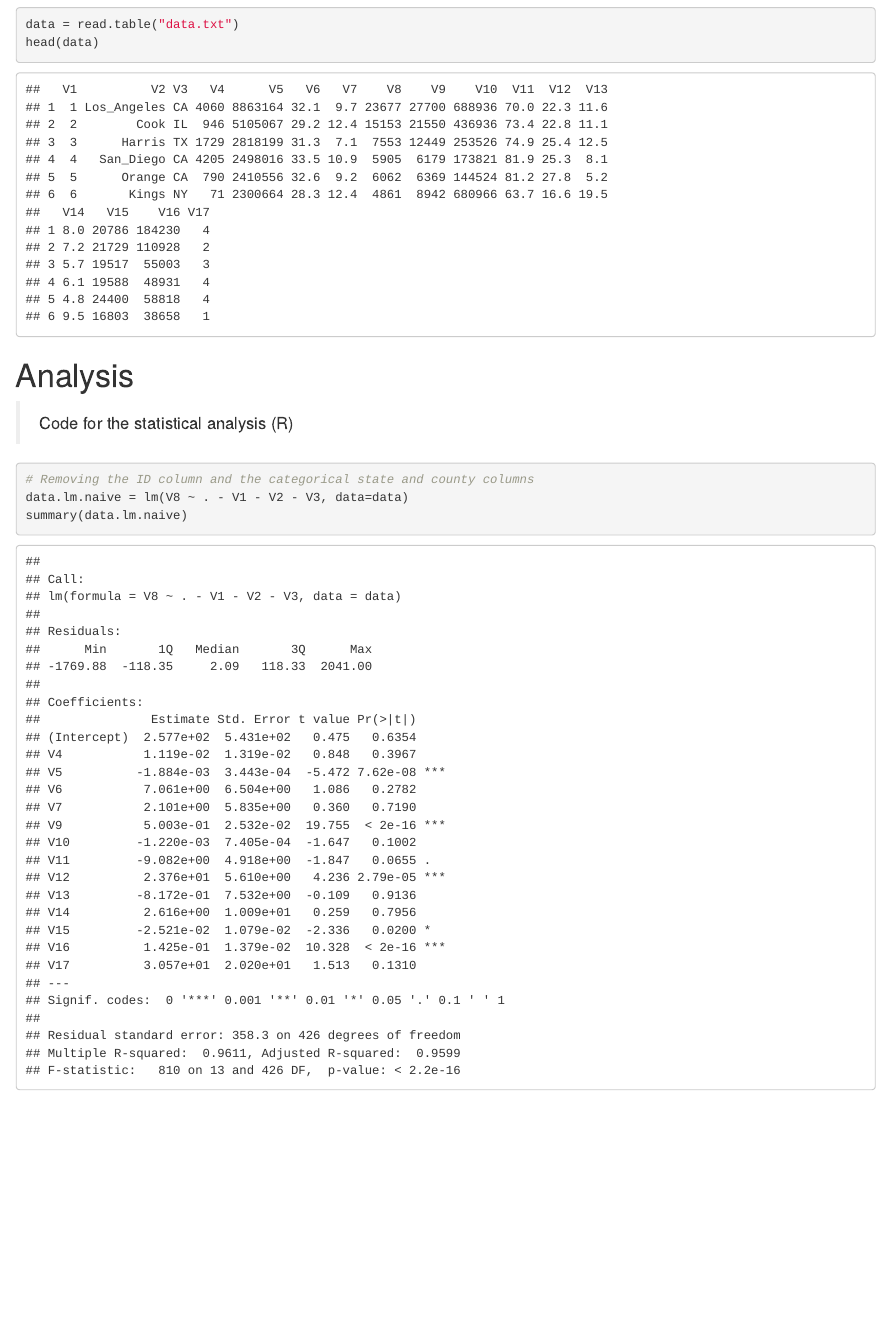
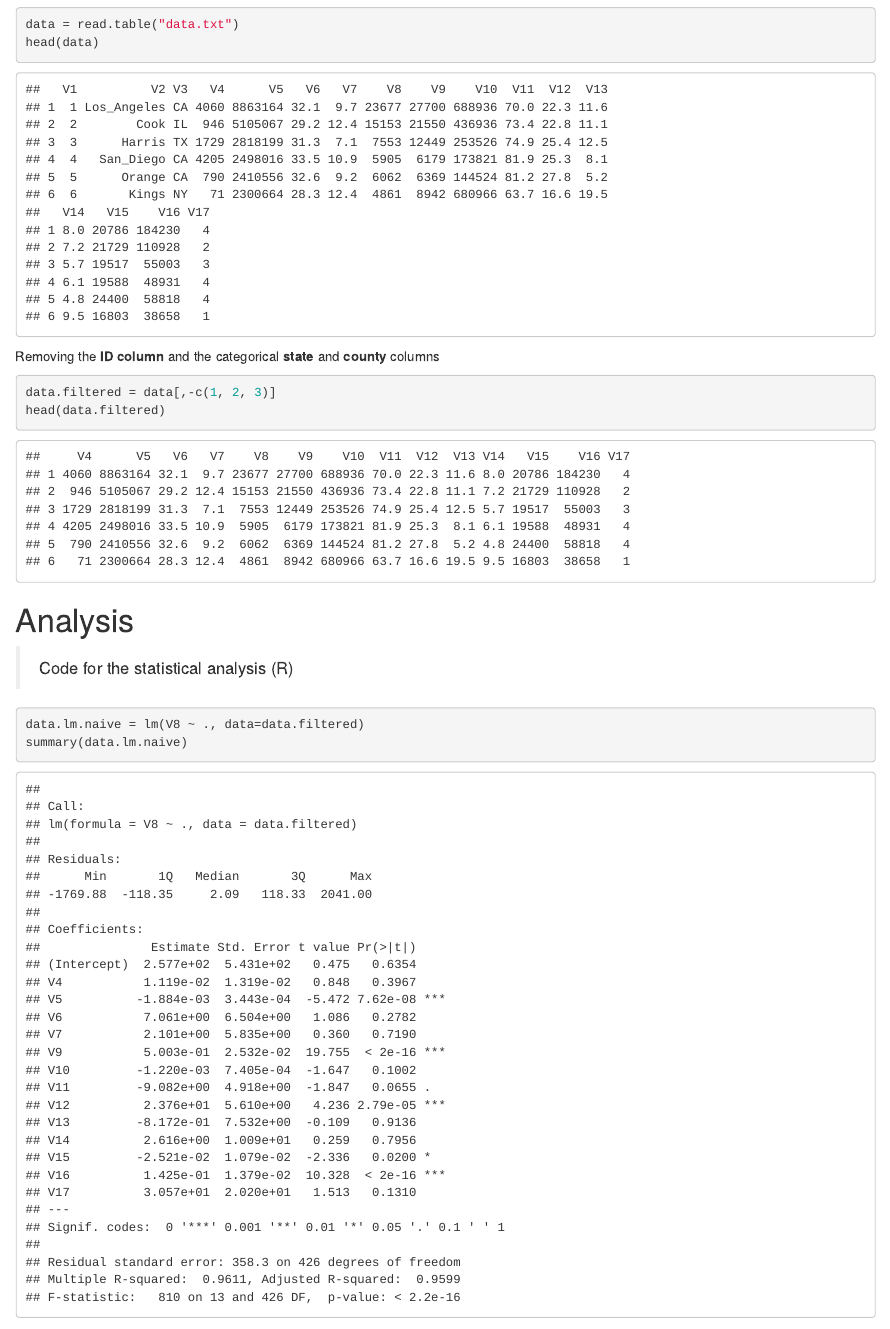
Before and after one commit to Dhirajk1/STAT425-CaseStudy1, an R Markdown document (CS1.Rmd): the page in a window 1100 px wide, from 1010 px down. Rendered offline with R 4.5, knitr and Pandoc, with nearby package versions.

Commit message:
filtering out categorical columns

````diff
--- a/CS1.Rmd
+++ b/CS1.Rmd
@@ -53,13 +53,19 @@ data = read.table("data.txt")
 head(data)
 ```
 
+Removing the **ID column** and the categorical **state** and **county** columns
+
+```{r}
+data.filtered = data[,-c(1, 2, 3)]
+head(data.filtered)
+```
+
 # Analysis
 
 > Code for the statistical analysis (R)
 
 ```{r}
-# Removing the ID column and the categorical state and county columns
-data.lm.naive = lm(V8 ~ . - V1 - V2 - V3, data=data)
+data.lm.naive = lm(V8 ~ ., data=data.filtered)
 summary(data.lm.naive)
 ```
 
````
